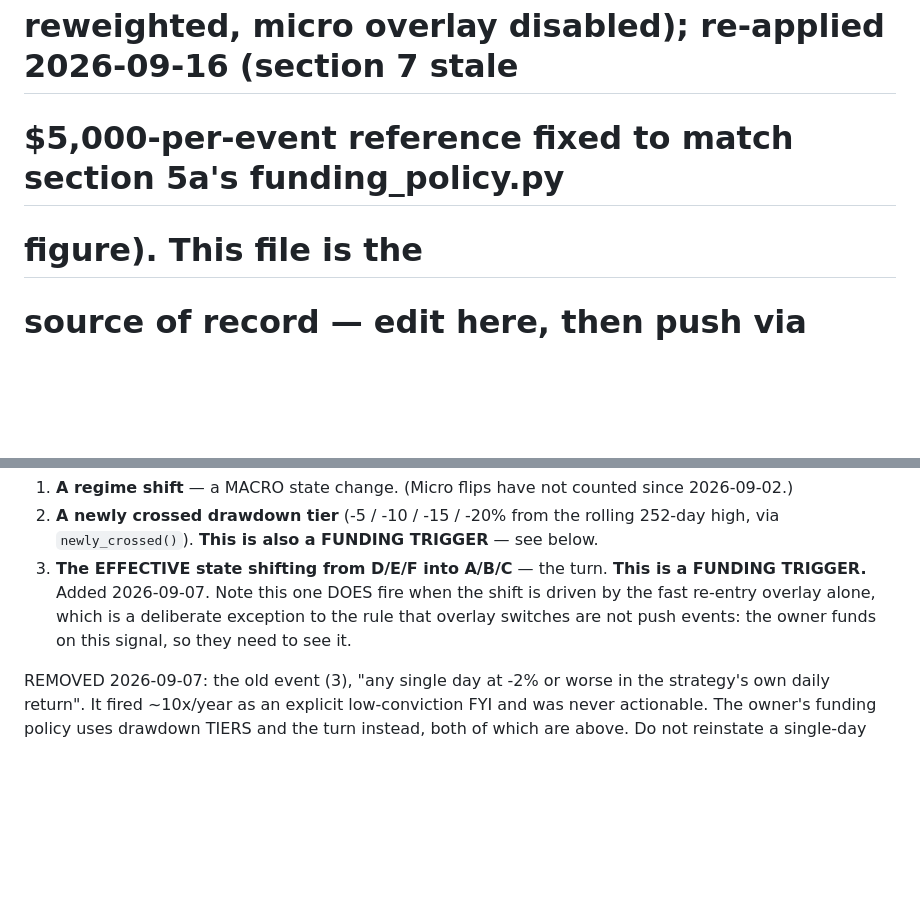
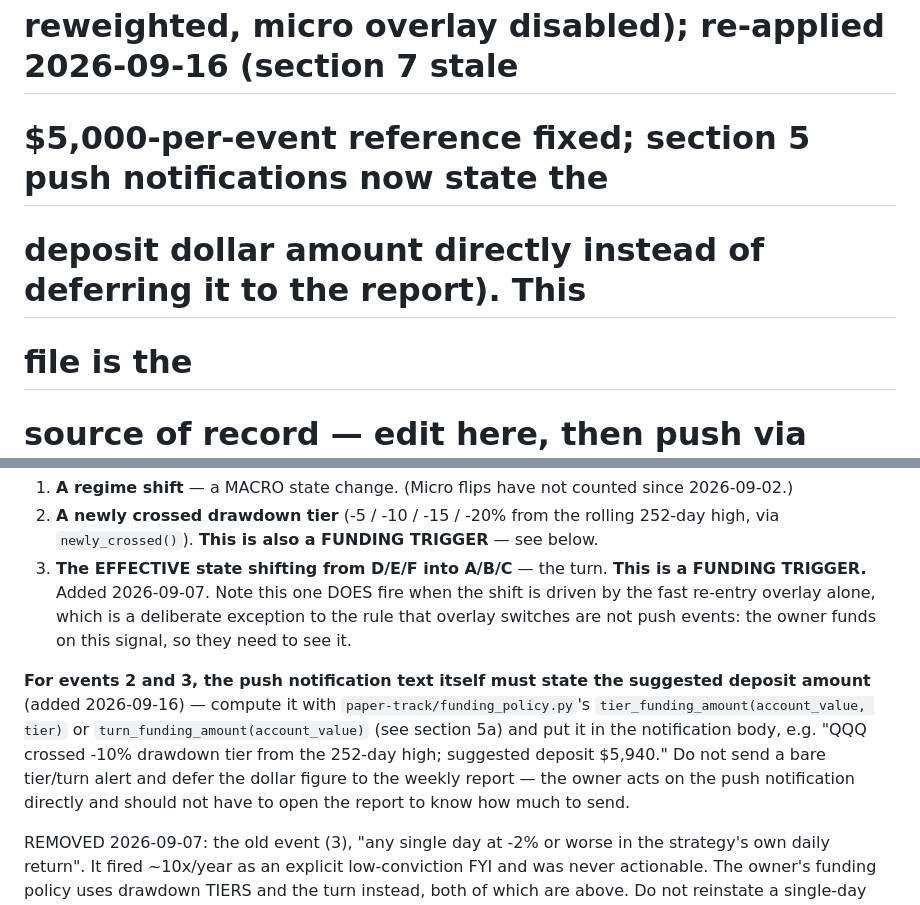
Before and after one commit to xyxyxy33e-sys/Robinhood-stock, a Markdown page: paper-track/trigger_prompts/daily_regime_check.md, 2 parts joined by grey strips. Drawn GitHub-style; blank space fills up the shorter version.

```diff
--- a/paper-track/trigger_prompts/daily_regime_check.md
+++ b/paper-track/trigger_prompts/daily_regime_check.md
@@ -2,8 +2,9 @@
 # Trigger: trig_01GGL83Q7cR8zDB9yPqnKurE   cron: 50 19 * * 1-4  (15:50 ET since 2026-09-09)
 # STATUS: APPLIED to the live trigger 2026-09-01; re-applied 2026-09-02 (weights
 # reweighted, micro overlay disabled); re-applied 2026-09-16 (section 7 stale
-# $5,000-per-event reference fixed to match section 5a's funding_policy.py
-# figure). This file is the
+# $5,000-per-event reference fixed; section 5 push notifications now state the
+# deposit dollar amount directly instead of deferring it to the report). This
+# file is the
 # source of record — edit here, then push via update_trigger, so the repo and
 # the live prompt never drift apart. list_triggers does NOT return prompt text,
 # so this file is the only readable copy.
@@ -294,6 +295,16 @@ for these three, and nothing else:
      deliberate exception to the rule that overlay switches are not push
      events: the owner funds on this signal, so they need to see it.
 
+**For events 2 and 3, the push notification text itself must state the
+suggested deposit amount** (added 2026-09-16) — compute it with
+`paper-track/funding_policy.py`'s `tier_funding_amount(account_value, tier)`
+or `turn_funding_amount(account_value)` (see section 5a) and put it in the
+notification body, e.g. "QQQ crossed -10% drawdown tier from the 252-day
+high; suggested deposit $5,940." Do not send a bare tier/turn alert and defer
+the dollar figure to the weekly report — the owner acts on the push
+notification directly and should not have to open the report to know how
+much to send.
+
 REMOVED 2026-09-07: the old event (3), "any single day at -2% or worse in the
 strategy's own daily return". It fired ~10x/year as an explicit low-conviction
 FYI and was never actionable. The owner's funding policy uses drawdown TIERS
```
Also changed, not shown: paper-track/trigger_prompts/weekly_rebalance.md (+13 -2 lines).
